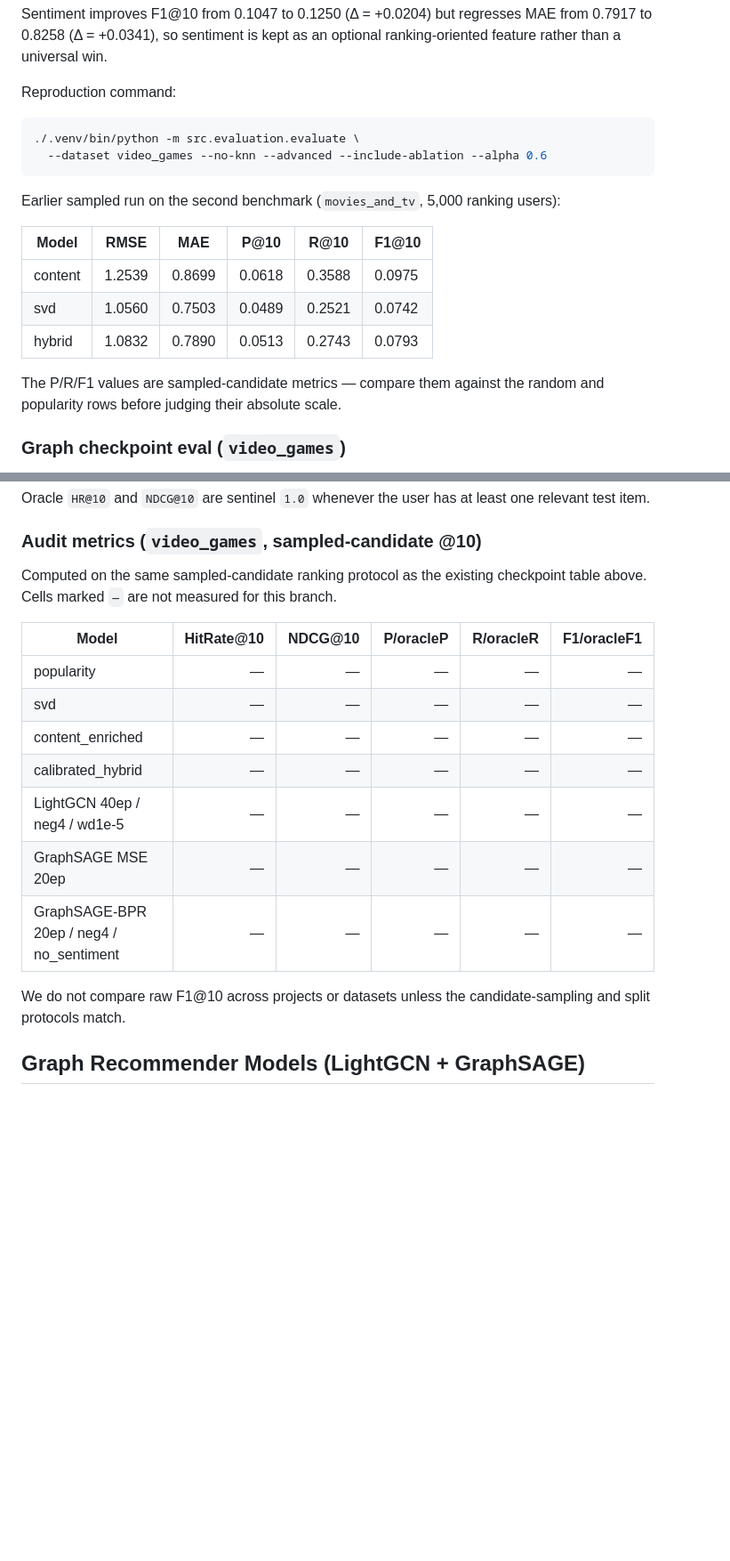
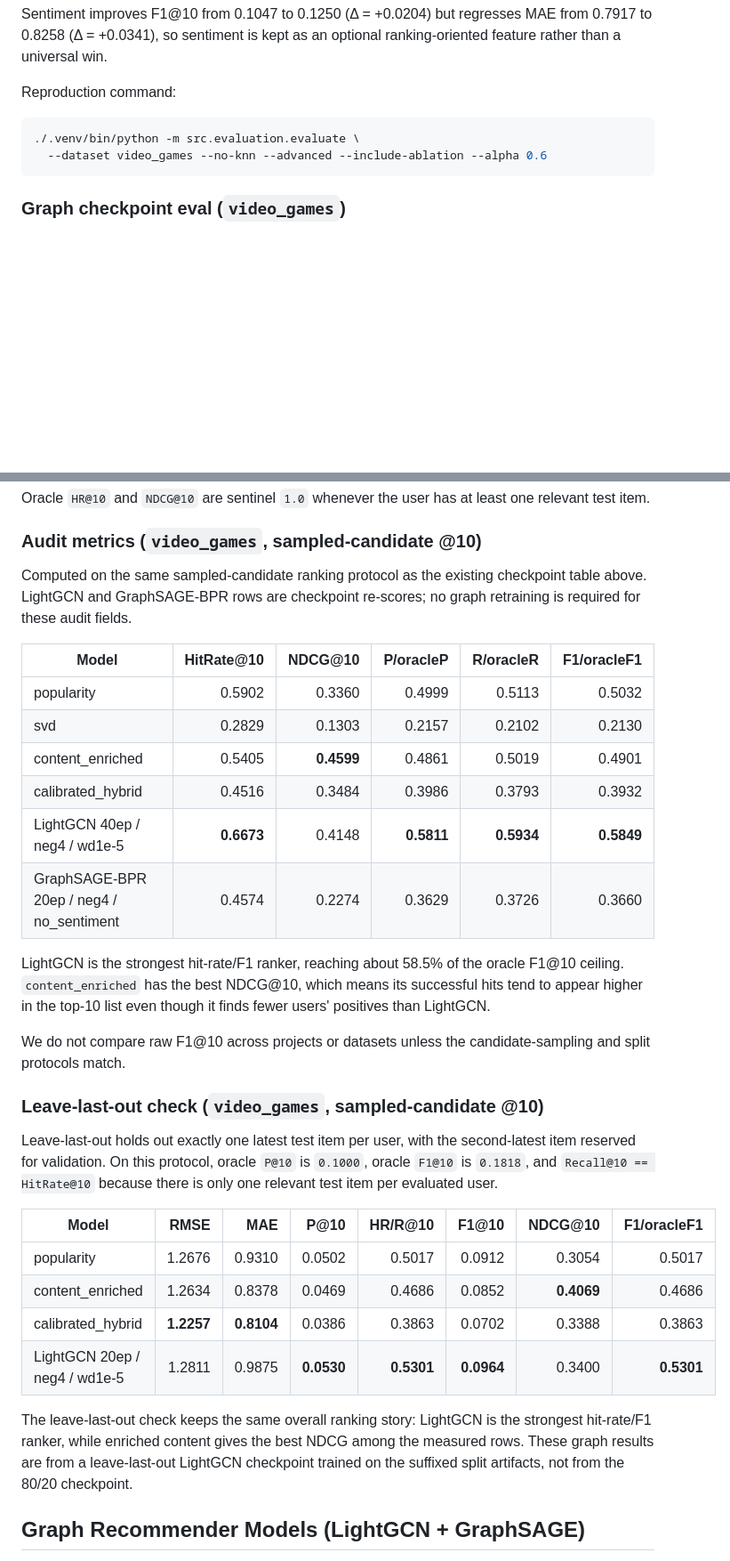
Before and after one commit to Fgram-devAI/amazon-hybrid-recsys, a Markdown page: README.md, 2 parts joined by grey strips. Shown at 89% size. Rendered like a GitHub page; blank space fills up the shorter version.

Commit message:
docs(readme): record audit metrics and leave-last-out check
- fills Video_Games HR@10, NDCG@10, and oracle-ratio audit results
- adds leave-last-out comparison with the LightGCN sanity checkpoint
- removes the older Movies_and_TV sampled-run note from the main results flow
- clarifies LightGCN hit-rate strength versus content-enriched NDCG strength

````diff
--- a/README.md
+++ b/README.md
@@ -149,17 +149,6 @@ Reproduction command:
   --dataset video_games --no-knn --advanced --include-ablation --alpha 0.6
 ```
 
-Earlier sampled run on the second benchmark (`movies_and_tv`, 5,000 ranking users):
-
-| Model | RMSE | MAE | P@10 | R@10 | F1@10 |
-|---|---|---|---|---|---|
-| content | 1.2539 | 0.8699 | 0.0618 | 0.3588 | 0.0975 |
-| svd | 1.0560 | 0.7503 | 0.0489 | 0.2521 | 0.0742 |
-| hybrid | 1.0832 | 0.7890 | 0.0513 | 0.2743 | 0.0793 |
-
-The P/R/F1 values are sampled-candidate metrics — compare them against the
-random and popularity rows before judging their absolute scale.
-
 ### Graph checkpoint eval (`video_games`)
 
 Checkpoint-based graph evaluation on the primary benchmark using the full held-out
@@ -239,20 +228,44 @@ one relevant test item.
 ### Audit metrics (`video_games`, sampled-candidate @10)
 
 Computed on the same sampled-candidate ranking protocol as the existing
-checkpoint table above. Cells marked `—` are not measured for this branch.
+checkpoint table above. LightGCN and GraphSAGE-BPR rows are checkpoint
+re-scores; no graph retraining is required for these audit fields.
 
 | Model | HitRate@10 | NDCG@10 | P/oracleP | R/oracleR | F1/oracleF1 |
 |---|---:|---:|---:|---:|---:|
-| popularity | — | — | — | — | — |
-| svd | — | — | — | — | — |
-| content_enriched | — | — | — | — | — |
-| calibrated_hybrid | — | — | — | — | — |
-| LightGCN 40ep / neg4 / wd1e-5 | — | — | — | — | — |
-| GraphSAGE MSE 20ep | — | — | — | — | — |
-| GraphSAGE-BPR 20ep / neg4 / no_sentiment | — | — | — | — | — |
+| popularity | 0.5902 | 0.3360 | 0.4999 | 0.5113 | 0.5032 |
+| svd | 0.2829 | 0.1303 | 0.2157 | 0.2102 | 0.2130 |
+| content_enriched | 0.5405 | **0.4599** | 0.4861 | 0.5019 | 0.4901 |
+| calibrated_hybrid | 0.4516 | 0.3484 | 0.3986 | 0.3793 | 0.3932 |
+| LightGCN 40ep / neg4 / wd1e-5 | **0.6673** | 0.4148 | **0.5811** | **0.5934** | **0.5849** |
+| GraphSAGE-BPR 20ep / neg4 / no_sentiment | 0.4574 | 0.2274 | 0.3629 | 0.3726 | 0.3660 |
+
+LightGCN is the strongest hit-rate/F1 ranker, reaching about 58.5% of the
+oracle F1@10 ceiling. `content_enriched` has the best NDCG@10, which means its
+successful hits tend to appear higher in the top-10 list even though it finds
+fewer users' positives than LightGCN.
 
 We do not compare raw F1@10 across projects or datasets unless the
 candidate-sampling and split protocols match.
+
+### Leave-last-out check (`video_games`, sampled-candidate @10)
+
+Leave-last-out holds out exactly one latest test item per user, with the
+second-latest item reserved for validation. On this protocol, oracle `P@10` is
+`0.1000`, oracle `F1@10` is `0.1818`, and `Recall@10 == HitRate@10` because
+there is only one relevant test item per evaluated user.
+
+| Model | RMSE | MAE | P@10 | HR/R@10 | F1@10 | NDCG@10 | F1/oracleF1 |
+|---|---:|---:|---:|---:|---:|---:|---:|
+| popularity | 1.2676 | 0.9310 | 0.0502 | 0.5017 | 0.0912 | 0.3054 | 0.5017 |
+| content_enriched | 1.2634 | 0.8378 | 0.0469 | 0.4686 | 0.0852 | **0.4069** | 0.4686 |
+| calibrated_hybrid | **1.2257** | **0.8104** | 0.0386 | 0.3863 | 0.0702 | 0.3388 | 0.3863 |
+| LightGCN 20ep / neg4 / wd1e-5 | 1.2811 | 0.9875 | **0.0530** | **0.5301** | **0.0964** | 0.3400 | **0.5301** |
+
+The leave-last-out check keeps the same overall ranking story: LightGCN is the
+strongest hit-rate/F1 ranker, while enriched content gives the best NDCG among
+the measured rows. These graph results are from a leave-last-out LightGCN
+checkpoint trained on the suffixed split artifacts, not from the 80/20 checkpoint.
 
 ## Graph Recommender Models (LightGCN + GraphSAGE)
 
````
